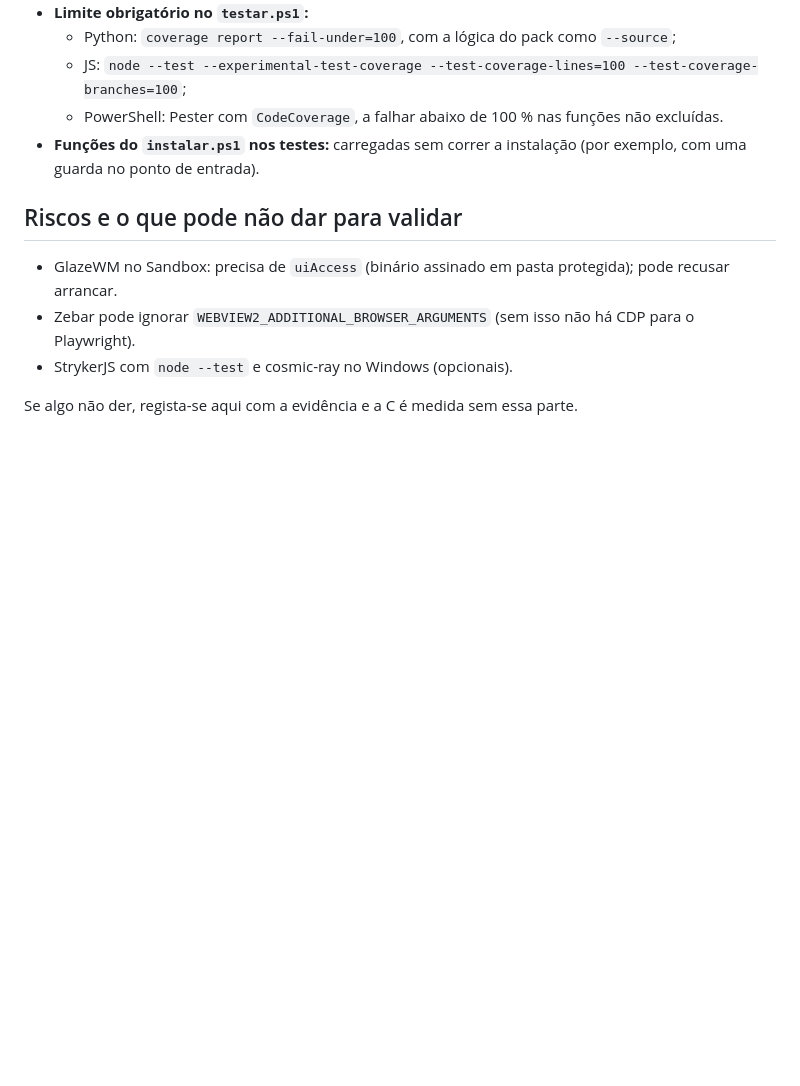
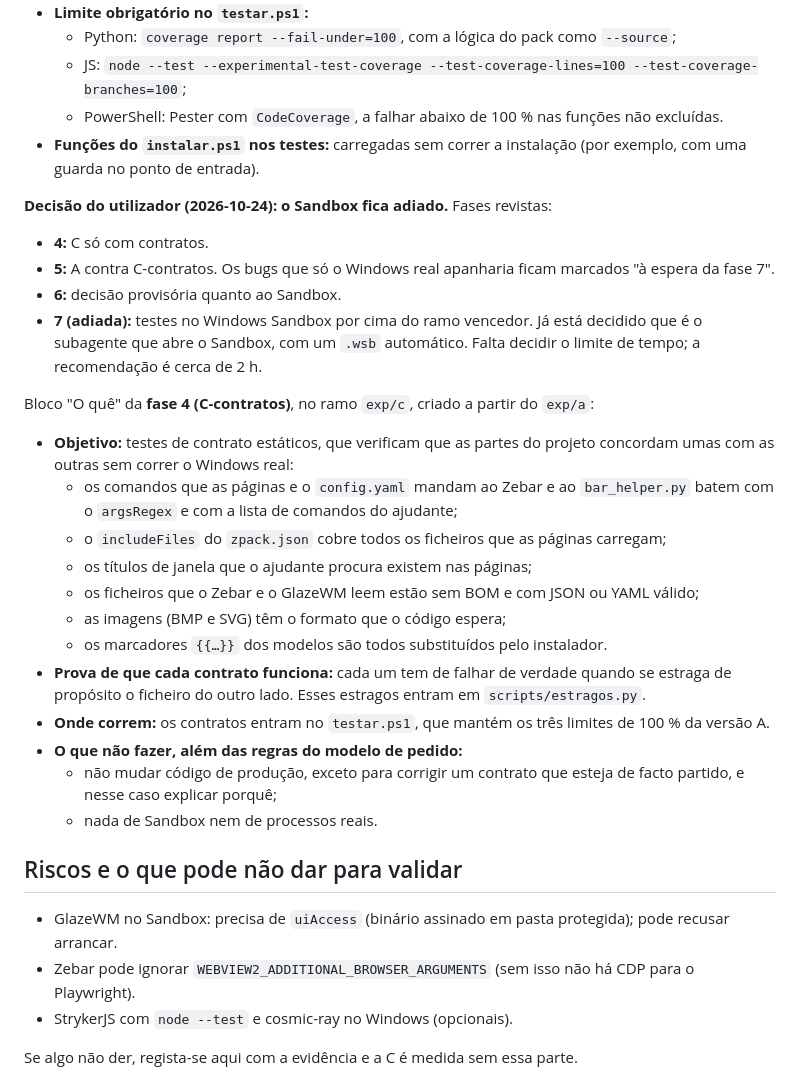
Before and after one commit to Carlobks/Morg-Keys, a Markdown page: docs/experiencias/0001-cobertura-a-vs-c.md, the part around the change. GitHub-like rendering; blank space fills up the shorter version.

Commit message:
Experiência 0001: Sandbox adiado (fase 7) e pedido da fase 4 (C-contratos)
Co-Authored-By: Claude Opus 5.5 <noreply@anthropic.com>

```diff
--- a/docs/experiencias/0001-cobertura-a-vs-c.md
+++ b/docs/experiencias/0001-cobertura-a-vs-c.md
@@ -170,6 +170,26 @@ Bloco "O quê" da **fase 3 (A)**:
   - PowerShell: Pester com `CodeCoverage`, a falhar abaixo de 100 % nas funções não excluídas.
 - **Funções do `instalar.ps1` nos testes:** carregadas sem correr a instalação (por exemplo, com uma guarda no ponto de entrada).
 
+**Decisão do utilizador (2026-10-24): o Sandbox fica adiado.** Fases revistas:
+- **4:** C só com contratos.
+- **5:** A contra C-contratos. Os bugs que só o Windows real apanharia ficam marcados "à espera da fase 7".
+- **6:** decisão provisória quanto ao Sandbox.
+- **7 (adiada):** testes no Windows Sandbox por cima do ramo vencedor. Já está decidido que é o subagente que abre o Sandbox, com um `.wsb` automático. Falta decidir o limite de tempo; a recomendação é cerca de 2 h.
+
+Bloco "O quê" da **fase 4 (C-contratos)**, no ramo `exp/c`, criado a partir do `exp/a`:
+- **Objetivo:** testes de contrato estáticos, que verificam que as partes do projeto concordam umas com as outras sem correr o Windows real:
+  - os comandos que as páginas e o `config.yaml` mandam ao Zebar e ao `bar_helper.py` batem com o `argsRegex` e com a lista de comandos do ajudante;
+  - o `includeFiles` do `zpack.json` cobre todos os ficheiros que as páginas carregam;
+  - os títulos de janela que o ajudante procura existem nas páginas;
+  - os ficheiros que o Zebar e o GlazeWM leem estão sem BOM e com JSON ou YAML válido;
+  - as imagens (BMP e SVG) têm o formato que o código espera;
+  - os marcadores `{{…}}` dos modelos são todos substituídos pelo instalador.
+- **Prova de que cada contrato funciona:** cada um tem de falhar de verdade quando se estraga de propósito o ficheiro do outro lado. Esses estragos entram em `scripts/estragos.py`.
+- **Onde correm:** os contratos entram no `testar.ps1`, que mantém os três limites de 100 % da versão A.
+- **O que não fazer, além das regras do modelo de pedido:**
+  - não mudar código de produção, exceto para corrigir um contrato que esteja de facto partido, e nesse caso explicar porquê;
+  - nada de Sandbox nem de processos reais.
+
 ## Riscos e o que pode não dar para validar
 - GlazeWM no Sandbox: precisa de `uiAccess` (binário assinado em pasta protegida); pode recusar arrancar.
 - Zebar pode ignorar `WEBVIEW2_ADDITIONAL_BROWSER_ARGUMENTS` (sem isso não há CDP para o Playwright).
```
